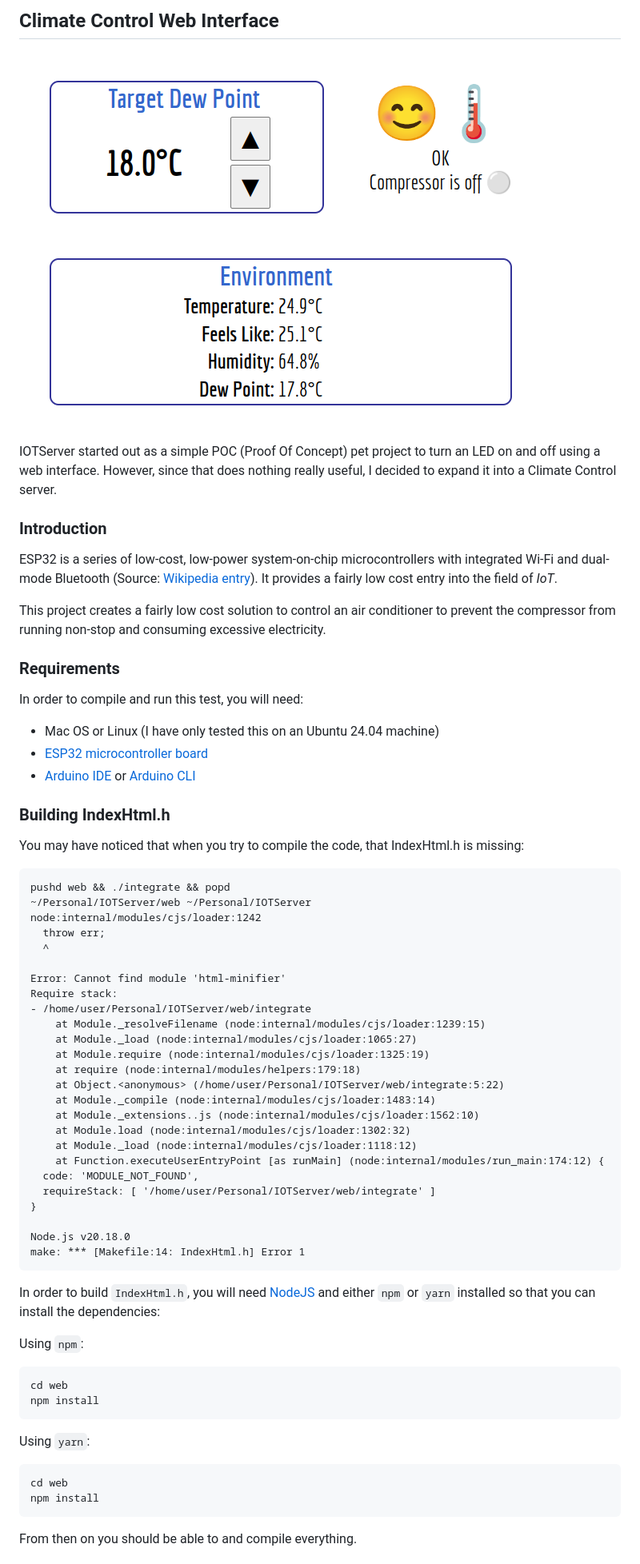
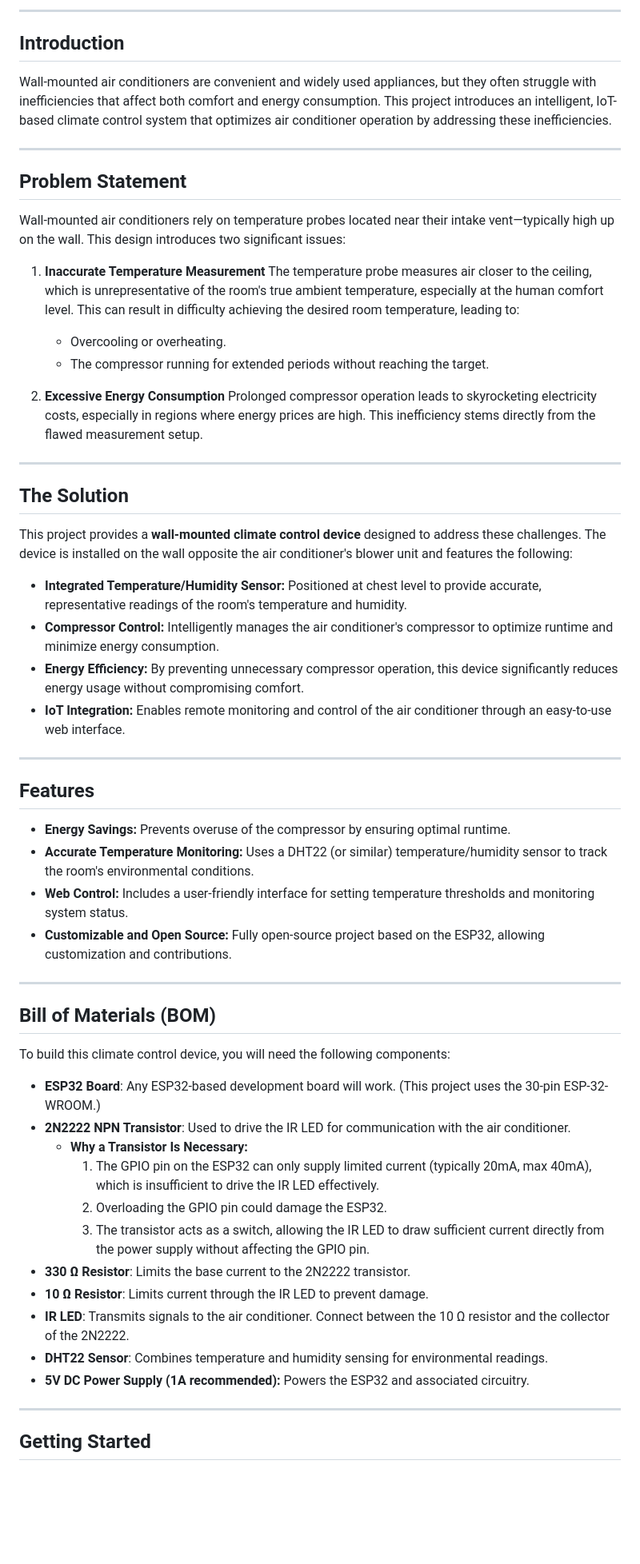
Before and after one commit to alidrus/IOTServer, a Markdown page: README.md, the part around one of its changes. Shown at 80% size. GitHub-like rendering; blank space fills up the shorter version.

Commit message:
Improvements to README.md (with the help of ChatGPT)

````diff
--- a/README.md
+++ b/README.md
@@ -4,80 +5,63 @@
 
-## Climate Control Web Interface
+---
 
-![Web Interface](images/web_screenshot.png "Screenshot of Web Interface")
+## Introduction
 
-IOTServer started out as a simple POC (Proof Of Concept) pet project to turn an
-LED on and off using a web interface. However, since that does nothing really
-useful, I decided to expand it into a Climate Control server.
+Wall-mounted air conditioners are convenient and widely used appliances, but they often struggle with inefficiencies that affect both comfort and energy consumption. This project introduces an intelligent, IoT-based climate control system that optimizes air conditioner operation by addressing these inefficiencies.
 
+---
 
-### Introduction
+## Problem Statement
 
-ESP32 is a series of low-cost, low-power system-on-chip microcontrollers with
-integrated Wi-Fi and dual-mode Bluetooth
-(Source: [Wikipedia entry](https://en.wikipedia.org/wiki/ESP32)).
-It provides a fairly low cost entry into the field of *IoT*.
+Wall-mounted air conditioners rely on temperature probes located near their intake vent—typically high up on the wall. This design introduces two significant issues:
 
-This project creates a fairly low cost solution to control an air conditioner
-to prevent the compressor from running non-stop and consuming excessive
-electricity.
+1. **Inaccurate Temperature Measurement**
+   The temperature probe measures air closer to the ceiling, which is unrepresentative of the room's true ambient temperature, especially at the human comfort level. This can result in difficulty achieving the desired room temperature, leading to:
+   - Overcooling or overheating.
+   - The compressor running for extended periods without reaching the target.
 
+2. **Excessive Energy Consumption**
+   Prolonged compressor operation leads to skyrocketing electricity costs, especially in regions where energy prices are high. This inefficiency stems directly from the flawed measurement setup.
 
-### Requirements
+---
 
-In order to compile and run this test, you will need:
-* Mac OS or Linux (I have only tested this on an Ubuntu 24.04 machine)
-* [ESP32 microcontroller board](https://www.espressif.com/en/products/socs/esp32)
-* [Arduino IDE](https://www.arduino.cc/en/Main/Software) or [Arduino CLI](https://github.com/arduino/arduino-cli)
+## The Solution
 
+This project provides a **wall-mounted climate control device** designed to address these challenges. The device is installed on the wall opposite the air conditioner's blower unit and features the following:
 
-### Building IndexHtml.h
+- **Integrated Temperature/Humidity Sensor:** Positioned at chest level to provide accurate, representative readings of the room's temperature and humidity.
+- **Compressor Control:** Intelligently manages the air conditioner's compressor to optimize runtime and minimize energy consumption.
+- **Energy Efficiency:** By preventing unnecessary compressor operation, this device significantly reduces energy usage without compromising comfort.
+- **IoT Integration:** Enables remote monitoring and control of the air conditioner through an easy-to-use web interface.
 
-You may have noticed that when you try to compile the code, that IndexHtml.h is missing:
+---
 
-```
-pushd web && ./integrate && popd
-~/Personal/IOTServer/web ~/Personal/IOTServer
-node:internal/modules/cjs/loader:1242
-  throw err;
-  ^
+## Features
 
-Error: Cannot find module 'html-minifier'
-Require stack:
-- /home/user/Personal/IOTServer/web/integrate
-    at Module._resolveFilename (node:internal/modules/cjs/loader:1239:15)
-    at Module._load (node:internal/modules/cjs/loader:1065:27)
-    at Module.require (node:internal/modules/cjs/loader:1325:19)
-    at require (node:internal/modules/helpers:179:18)
-    at Object.<anonymous> (/home/user/Personal/IOTServer/web/integrate:5:22)
-    at Module._compile (node:internal/modules/cjs/loader:1483:14)
-    at Module._extensions..js (node:internal/modules/cjs/loader:1562:10)
-    at Module.load (node:internal/modules/cjs/loader:1302:32)
-    at Module._load (node:internal/modules/cjs/loader:1118:12)
-    at Function.executeUserEntryPoint [as runMain] (node:internal/modules/run_main:174:12) {
-  code: 'MODULE_NOT_FOUND',
-  requireStack: [ '/home/user/Personal/IOTServer/web/integrate' ]
-}
+- **Energy Savings:** Prevents overuse of the compressor by ensuring optimal runtime.
+- **Accurate Temperature Monitoring:** Uses a DHT22 (or similar) temperature/humidity sensor to track the room's environmental conditions.
+- **Web Control:** Includes a user-friendly interface for setting temperature thresholds and monitoring system status.
+- **Customizable and Open Source:** Fully open-source project based on the ESP32, allowing customization and contributions.
 
-Node.js v20.18.0
-make: *** [Makefile:14: IndexHtml.h] Error 1
-```
+---
 
-In order to build `IndexHtml.h`, you will need [NodeJS](https://nodejs.org/en/)
-and either `npm` or `yarn` installed so that you can install the dependencies:
+## Bill of Materials (BOM)
 
-Using `npm`:
-```
-cd web
-npm install
-```
+To build this climate control device, you will need the following components:
 
-Using `yarn`:
-```
-cd web
-npm install
-```
+- **ESP32 Board**: Any ESP32-based development board will work. (This project uses the 30-pin ESP-32-WROOM.)
+- **2N2222 NPN Transistor**: Used to drive the IR LED for communication with the air conditioner.
+  - **Why a Transistor Is Necessary:**
+    1. The GPIO pin on the ESP32 can only supply limited current (typically 20mA, max 40mA), which is insufficient to drive the IR LED effectively.
+    2. Overloading the GPIO pin could damage the ESP32.
+    3. The transistor acts as a switch, allowing the IR LED to draw sufficient current directly from the power supply without affecting the GPIO pin.
+- **330 Ω Resistor**: Limits the base current to the 2N2222 transistor.
+- **10 Ω Resistor**: Limits current through the IR LED to prevent damage.
+- **IR LED**: Transmits signals to the air conditioner. Connect between the 10 Ω resistor and the collector of the 2N2222.
+- **DHT22 Sensor**: Combines temperature and humidity sensing for environmental readings.
+- **5V DC Power Supply (1A recommended):** Powers the ESP32 and associated circuitry.
 
-From then on you should be able to and compile everything.
+---
 
+## Getting Started
 
````
Also changed, not shown: other parts of README.md (+69 -17 lines).
